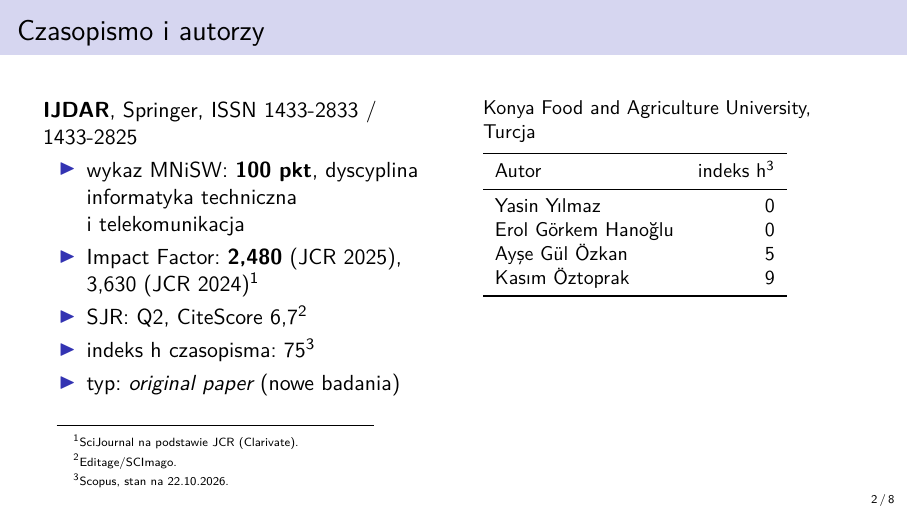
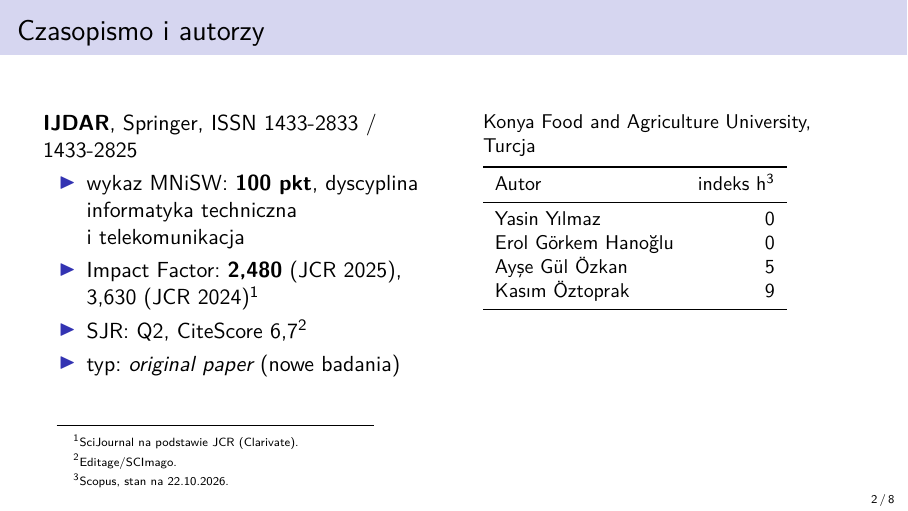
Before and after one commit to anton-ovod/polish-ocr-benchmark, LaTeX slides (docs/presentation/base_article.tex): page 2 of 8. Compiled offline with pdfLaTeX.

Commit message:
fix/presentation-update (#2)
Presentation data update. Removed 'h' for newspaper.

```diff
--- a/docs/presentation/base_article.tex
+++ b/docs/presentation/base_article.tex
@@ -37,7 +37,6 @@ recognition: a comprehensive evaluation using synthetic data}
         \item wykaz MNiSW: \textbf{100 pkt}, dyscyplina informatyka techniczna i~telekomunikacja
         \item Impact Factor: \textbf{2,480} (JCR 2025), 3,630 (JCR 2024)\footnotemark[1]
         \item SJR: Q2, CiteScore 6,7\footnotemark[2]
-        \item indeks h czasopisma: 75\footnotemark[3]
         \item typ: \emph{original paper} (nowe badania)
       \end{itemize}
     \end{column}
```
Also changed, not shown: docs/presentation/base_article.pdf.
